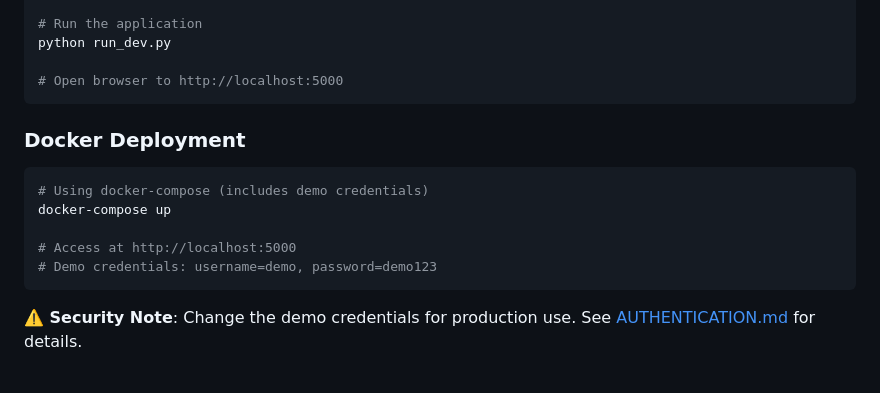
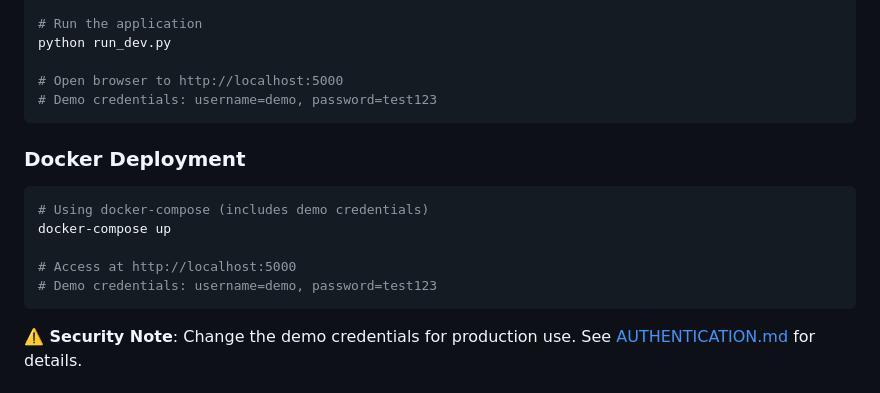
Before and after one commit to Sypnex-LLC/sypnex-os, a Markdown page: README.md, the part around the change. GitHub-like rendering.

Commit message:
added demo creds to readme

````diff
--- a/README.md
+++ b/README.md
@@ -163,6 +163,7 @@ python generate_password.py  # Follow prompts to create secure credentials
 python run_dev.py
 
 # Open browser to http://localhost:5000
+# Demo credentials: username=demo, password=test123
 ```
 
 ### Docker Deployment
@@ -171,7 +172,7 @@ python run_dev.py
 docker-compose up
 
 # Access at http://localhost:5000
-# Demo credentials: username=demo, password=demo123
+# Demo credentials: username=demo, password=test123
 ```
 
 **⚠️ Security Note**: Change the demo credentials for production use. See [AUTHENTICATION.md](docs/AUTHENTICATION.md) for details.
````
